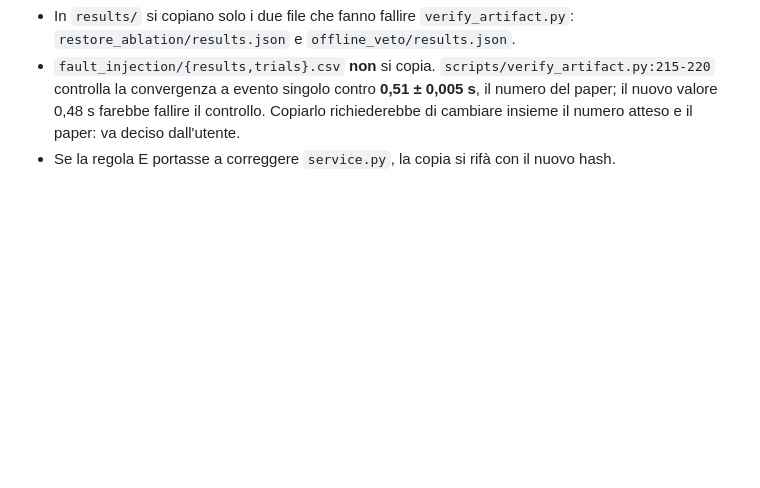
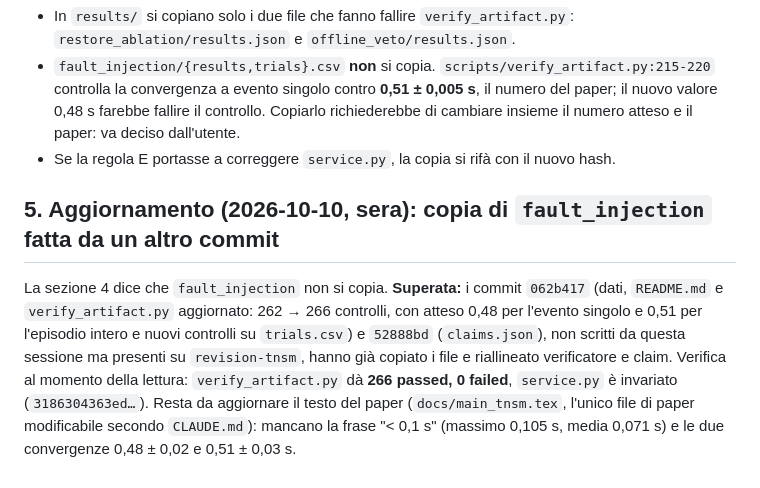
Before and after one commit to fabiooraziomirto/dib, a Markdown page: docs/audit/15_g0b_rigenerazione.md, the part around the change. Rendered like a GitHub page; blank space fills up the shorter version.

```diff
--- a/docs/audit/15_g0b_rigenerazione.md
+++ b/docs/audit/15_g0b_rigenerazione.md
@@ -68,3 +68,7 @@ Il confronto dei tempi è **solo descrittivo**: `service.py` è diverso (`d09f8d
 - In `results/` si copiano solo i due file che fanno fallire `verify_artifact.py`: `restore_ablation/results.json` e `offline_veto/results.json`.
 - `fault_injection/{results,trials}.csv` **non** si copia. `scripts/verify_artifact.py:215-220` controlla la convergenza a evento singolo contro **0,51 ± 0,005 s**, il numero del paper; il nuovo valore 0,48 s farebbe fallire il controllo. Copiarlo richiederebbe di cambiare insieme il numero atteso e il paper: va deciso dall'utente.
 - Se la regola E portasse a correggere `service.py`, la copia si rifà con il nuovo hash.
+
+## 5. Aggiornamento (2026-10-10, sera): copia di `fault_injection` fatta da un altro commit
+
+La sezione 4 dice che `fault_injection` non si copia. **Superata:** i commit `062b417` (dati, `README.md` e `verify_artifact.py` aggiornato: 262 → 266 controlli, con atteso 0,48 per l'evento singolo e 0,51 per l'episodio intero e nuovi controlli su `trials.csv`) e `52888bd` (`claims.json`), non scritti da questa sessione ma presenti su `revision-tnsm`, hanno già copiato i file e riallineato verificatore e claim. Verifica al momento della lettura: `verify_artifact.py` dà **266 passed, 0 failed**, `service.py` è invariato (`3186304363ed…`). Resta da aggiornare il testo del paper (`docs/main_tnsm.tex`, l'unico file di paper modificabile secondo `CLAUDE.md`): mancano la frase "< 0,1 s" (massimo 0,105 s, media 0,071 s) e le due convergenze 0,48 ± 0,02 e 0,51 ± 0,03 s.
```
Also changed, not shown: docs/audit/18_m3m4_e_richiesta_passi_4_5.md (+13 -8 lines).
